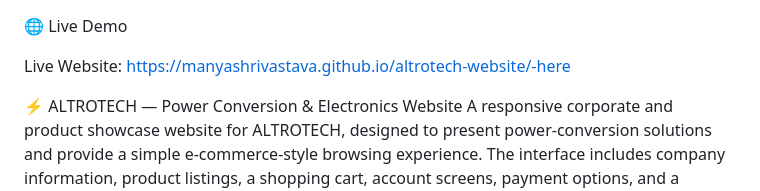
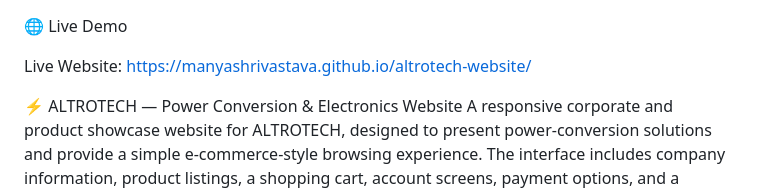
Before and after one commit to manyashrivastava/altrotech-website, a Markdown page: README.md, the part around the change. GitHub-like rendering.

Commit message:
Fix link formatting in README.md

```diff
--- a/README.md
+++ b/README.md
@@ -1,6 +1,6 @@
 🌐 Live Demo
 
-Live Website: https://manyashrivastava.github.io/altrotech-website/-here
+Live Website: https://manyashrivastava.github.io/altrotech-website/
 
 ⚡ ALTROTECH — Power Conversion & Electronics Website
 A responsive corporate and product showcase website for ALTROTECH, designed to present power-conversion solutions and provide a simple e-commerce-style browsing experience. The interface includes company information, product listings, a shopping cart, account screens, payment options, and a contact section.
```
